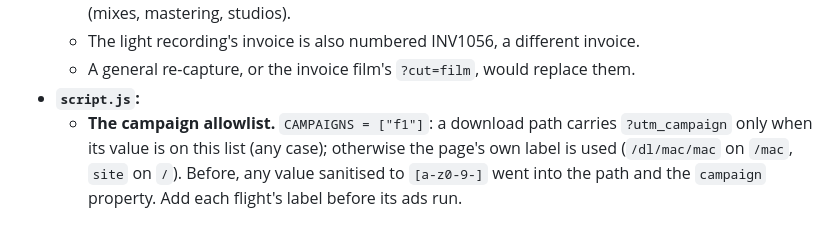
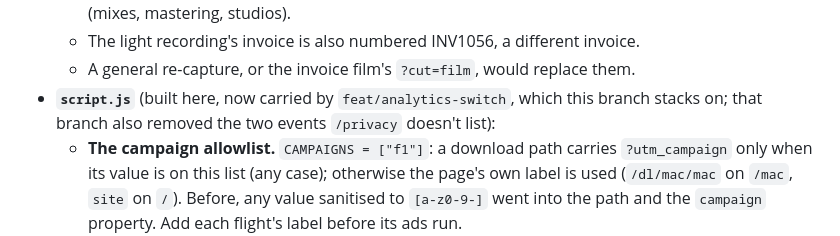
Before and after one commit to Freelance-Easy/freelance-easy-site, a Markdown page: HANDOFF.md, the part around the change. Drawn GitHub-style.

Commit message:
HANDOFF: /mac now stacks on feat/analytics-switch (script.js lives there)
Co-Authored-By: Claude Opus 5.5 <noreply@anthropic.com>

```diff
--- a/HANDOFF.md
+++ b/HANDOFF.md
@@ -391,7 +391,7 @@ Spec: vault `03 - Operations/Execution Playbook — $1,500 (2026-10)` §4 and §
   - The making-an-invoice recording and the dashboard screenshots still show the audio demo data (mixes, mastering, studios).
   - The light recording's invoice is also numbered INV1056, a different invoice.
   - A general re-capture, or the invoice film's `?cut=film`, would replace them.
-- **`script.js`:**
+- **`script.js`** (built here, now carried by `feat/analytics-switch`, which this branch stacks on; that branch also removed the two events `/privacy` doesn't list):
   - **The campaign allowlist.** `CAMPAIGNS = ["f1"]`: a download path carries `?utm_campaign` only when its value is on this list (any case); otherwise the page's own label is used (`/dl/mac/mac` on `/mac`, `site` on `/`). Before, any value sanitised to `[a-z0-9-]` went into the path and the `campaign` property. Add each flight's label before its ads run.
     - The legal rule behind it: the path carries only the campaign label, with no other query value and no per-visitor id. The DMG's name never changes.
     - **`_redirects` does not drop a query string:** Cloudflare passes it on to GitHub (checked on the branch preview, `/dl/mac/f1?probe=1` → `…/Freelance-Easy.dmg?probe=1`). The old comment saying it did was wrong. The rule holds because no link we make adds one: the buttons' paths come from script.js, the ads land on `/mac`, and GitHub gets only our origin as the referrer (`Referrer-Policy: strict-origin-when-cross-origin`). If a hard guarantee is ever wanted, `worker.js` can answer `/dl/*` itself and drop the query (the redirect lines then leave `_redirects`).
```
